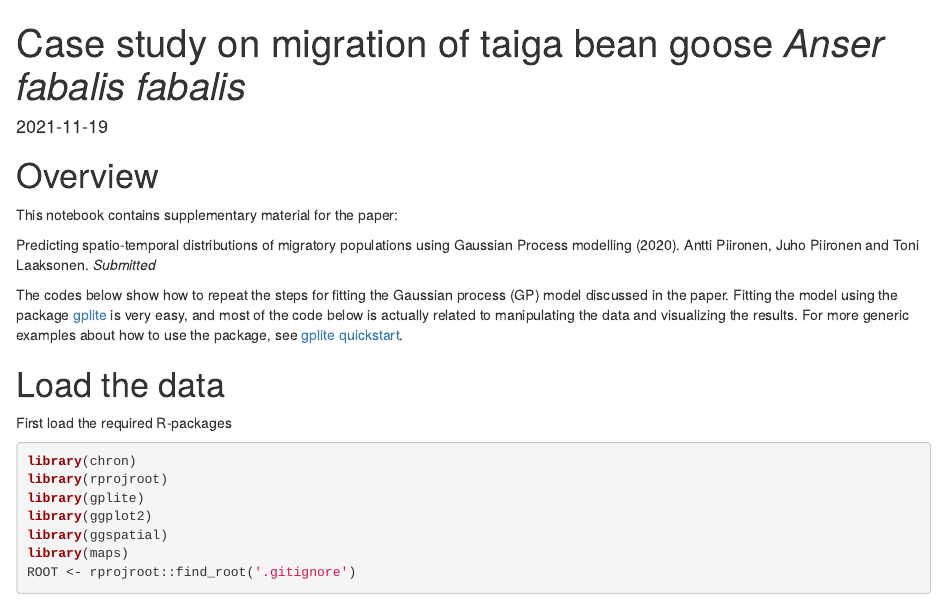
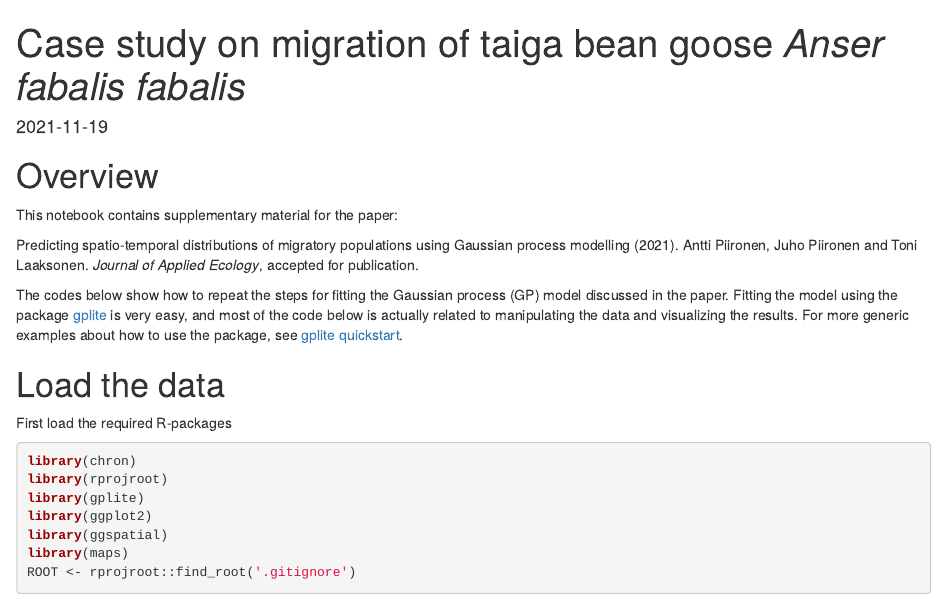
Before and after one commit to jpiironen/anser_fabalis, an R Markdown document (notebook/anser_fabalis.Rmd): the page in a window 1100 px wide, from its top. Rendered offline with R 4.5, knitr and Pandoc, with nearby package versions; some code elsewhere in the file could not run offline.

Commit message:
Update paper title

```diff
--- a/notebook/anser_fabalis.Rmd
+++ b/notebook/anser_fabalis.Rmd
@@ -33,7 +33,7 @@ knitr::opts_chunk$set(
 
 This notebook contains supplementary material for the paper:
 
-Predicting spatio-temporal distributions of migratory populations using Gaussian Process modelling (2020). Antti Piironen, Juho Piironen and Toni Laaksonen. _Submitted_
+Predicting spatio-temporal distributions of migratory populations using Gaussian process modelling (2021). Antti Piironen, Juho Piironen and Toni Laaksonen. _Journal of Applied Ecology_, accepted for publication.
 
 The codes below show how to repeat the steps for fitting the Gaussian process (GP) model discussed in the paper. Fitting the model using the package [gplite](https://github.com/jpiironen/gplite) is very easy, and most of the code below is actually related to manipulating the data and visualizing the results. For more generic examples about how to use the package, see [gplite quickstart](https://jpiironen.github.io/material/gplite/quickstart.html).
 
```
Also changed, not shown: README.md.
